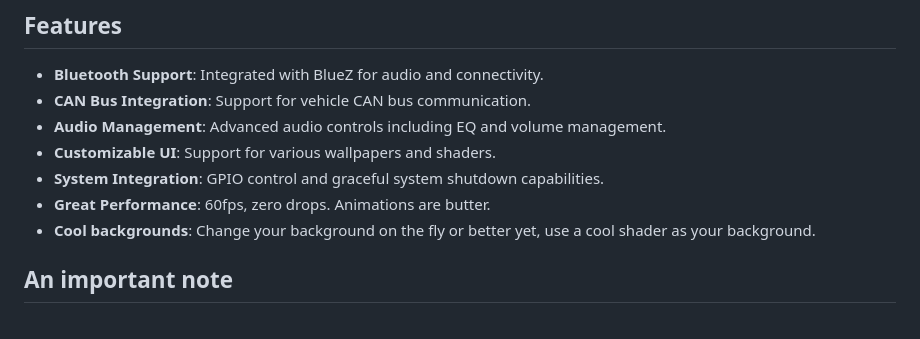
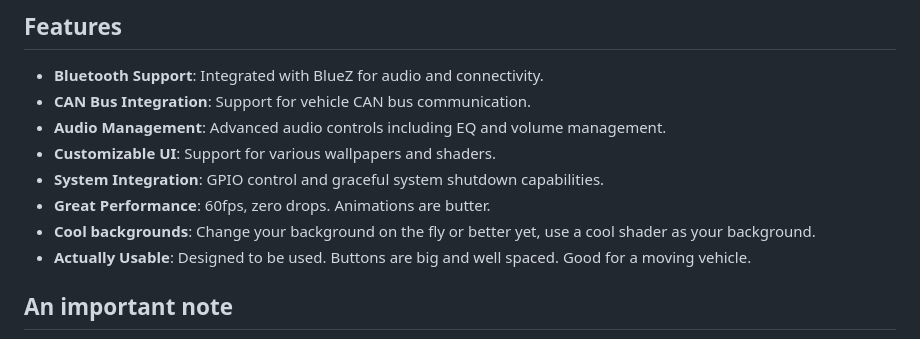
Before and after one commit to ethanrushh/Flutter-CarPi, a Markdown page: README.md, the part around the change. Drawn GitHub-style.

```diff
--- a/README.md
+++ b/README.md
@@ -14,6 +14,7 @@ Will run under Wayland on x86 for testing and development.
 - **System Integration**: GPIO control and graceful system shutdown capabilities.
 - **Great Performance**: 60fps, zero drops. Animations are butter.
 - **Cool backgrounds**: Change your background on the fly or better yet, use a cool shader as your background.
+- **Actually Usable**: Designed to be used. Buttons are big and well spaced. Good for a moving vehicle.
 
 ## An important note
 
```
